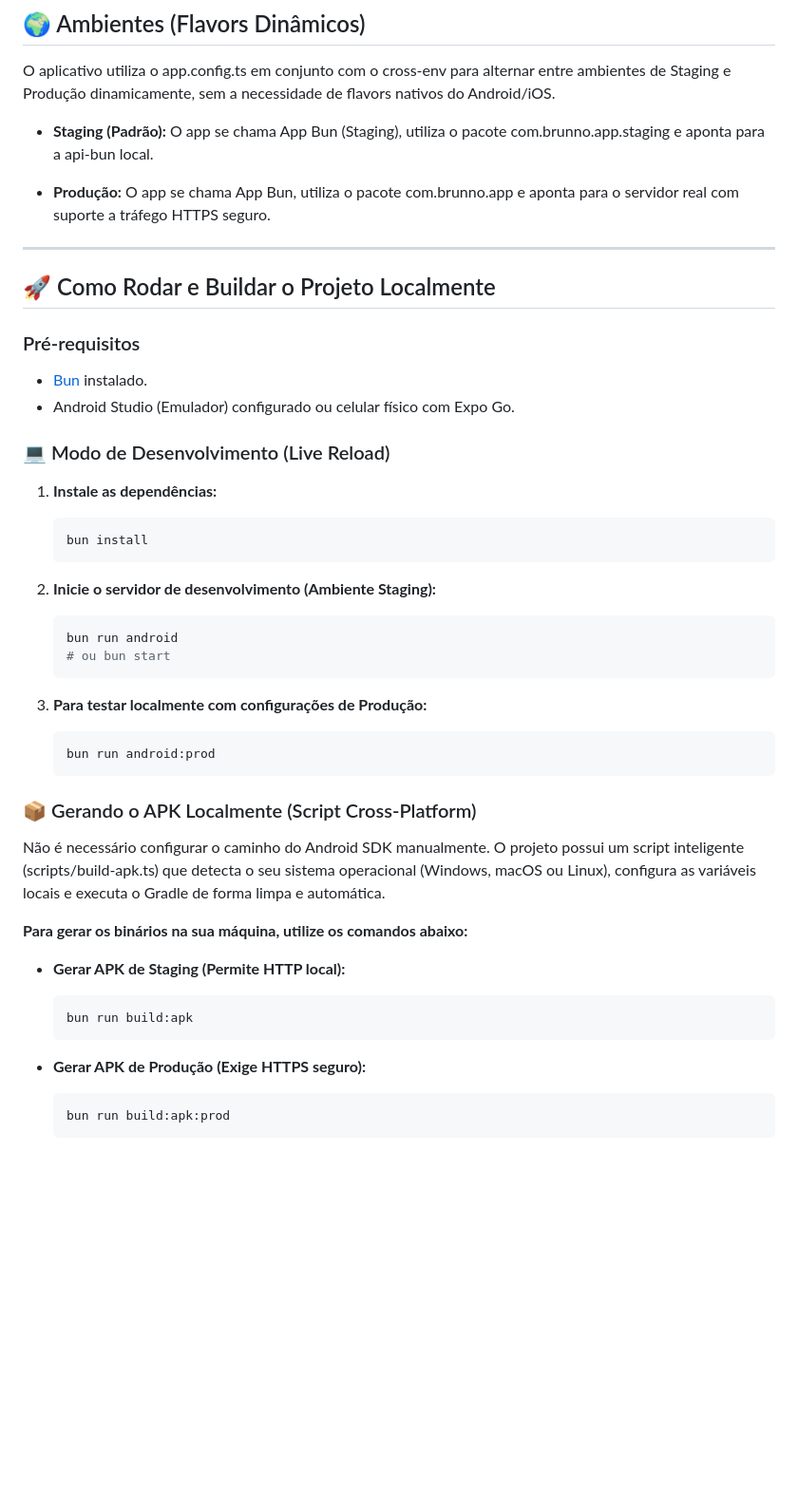
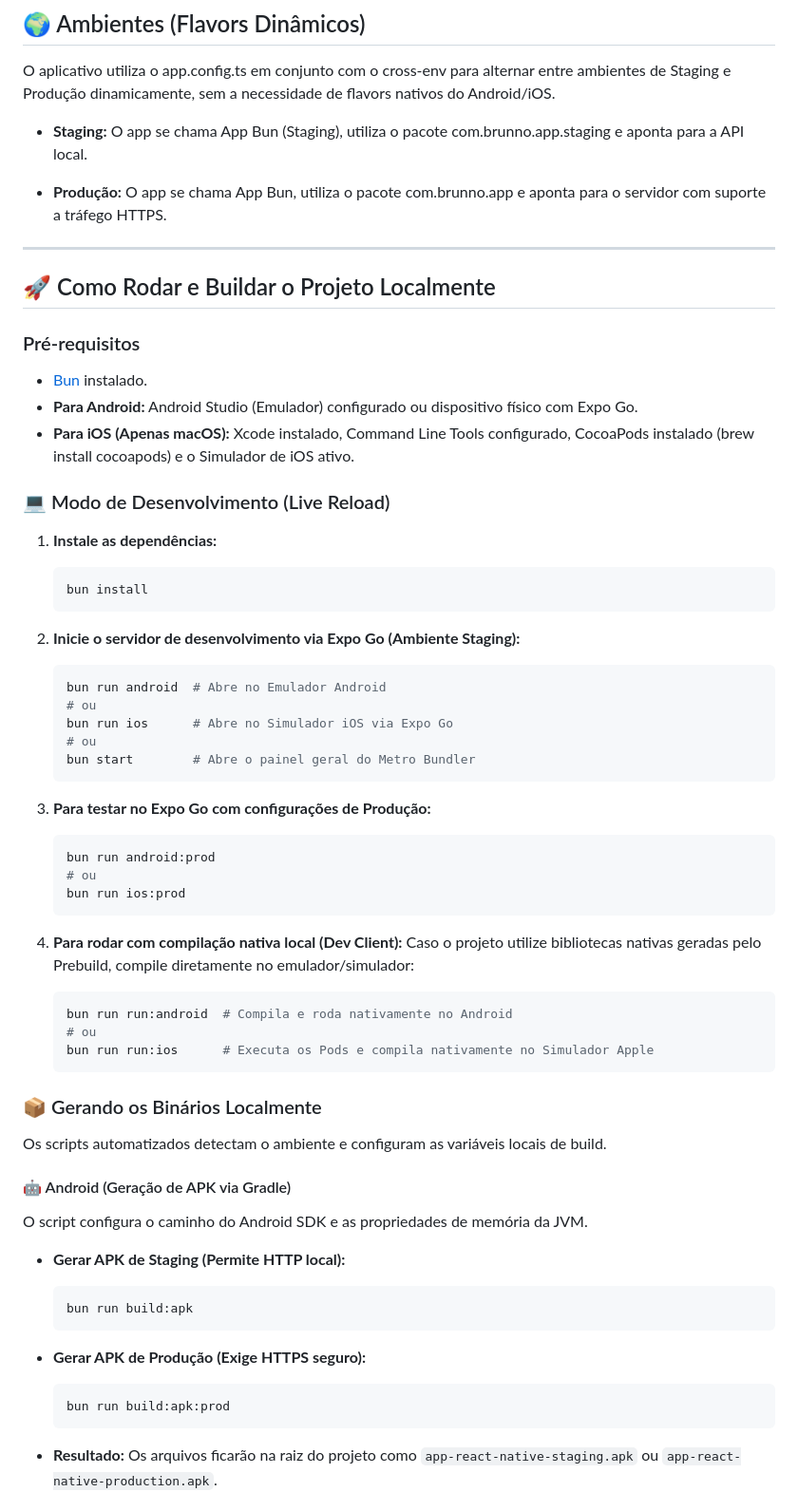
Before and after one commit to Brunno13/app-react-native, a Markdown page: README.md, the part around one of its changes. Shown at 95% size. GitHub-like rendering; blank space fills up the shorter version.

````diff
--- a/README.md
+++ b/README.md
@@ -70,9 +71,9 @@ src/
 
 O aplicativo utiliza o app.config.ts em conjunto com o cross-env para alternar entre ambientes de Staging e Produção dinamicamente, sem a necessidade de flavors nativos do Android/iOS.
 
-* **Staging (Padrão):** O app se chama App Bun (Staging), utiliza o pacote com.brunno.app.staging e aponta para a api-bun local.
+* **Staging:** O app se chama App Bun (Staging), utiliza o pacote com.brunno.app.staging e aponta para a API local.
 
-* **Produção:** O app se chama App Bun, utiliza o pacote com.brunno.app e aponta para o servidor real com suporte a tráfego HTTPS seguro.
+* **Produção:** O app se chama App Bun, utiliza o pacote com.brunno.app e aponta para o servidor com suporte a tráfego HTTPS.
 
 ---
 
@@ -80,7 +81,8 @@ O aplicativo utiliza o app.config.ts em conjunto com o cross-env para alternar e
 
 ### Pré-requisitos
 * [Bun](https://bun.sh/) instalado.
-* Android Studio (Emulador) configurado ou celular físico com Expo Go.
+* **Para Android:** Android Studio (Emulador) configurado ou dispositivo físico com Expo Go.
+* **Para iOS (Apenas macOS):** Xcode instalado, Command Line Tools configurado, CocoaPods instalado (brew install cocoapods) e o Simulador de iOS ativo.
 
 ### 💻 Modo de Desenvolvimento (Live Reload)
 
@@ -89,28 +91,48 @@ O aplicativo utiliza o app.config.ts em conjunto com o cross-env para alternar e
     bun install
     ```
 
-2. **Inicie o servidor de desenvolvimento (Ambiente Staging):**
+2. **Inicie o servidor de desenvolvimento via Expo Go (Ambiente Staging):**
+
     ```bash
-    bun run android
-    # ou bun start
+    bun run android  # Abre no Emulador Android
+    # ou
+    bun run ios      # Abre no Simulador iOS via Expo Go
+    # ou
+    bun start        # Abre o painel geral do Metro Bundler
     ```
 
-3. **Para testar localmente com configurações de Produção:**
+3. **Para testar no Expo Go com configurações de Produção:**
+
     ```bash
     bun run android:prod
+    # ou
+    bun run ios:prod
     ```
 
-### 📦 Gerando o APK Localmente (Script Cross-Platform)
-Não é necessário configurar o caminho do Android SDK manualmente. O projeto possui um script inteligente (scripts/build-apk.ts) que detecta o seu sistema operacional (Windows, macOS ou Linux), configura as variáveis locais e executa o Gradle de forma limpa e automática.
+4. **Para rodar com compilação nativa local (Dev Client):**
+    Caso o projeto utilize bibliotecas nativas geradas pelo Prebuild, compile diretamente no emulador/simulador:
 
-**Para gerar os binários na sua máquina, utilize os comandos abaixo:**
+    ```bash
+    bun run run:android  # Compila e roda nativamente no Android
+    # ou
+    bun run run:ios      # Executa os Pods e compila nativamente no Simulador Apple
+    ```
+
+### 📦 Gerando os Binários Localmente
+Os scripts automatizados detectam o ambiente e configuram as variáveis locais de build.
+
+#### 🤖 Android (Geração de APK via Gradle)
+O script configura o caminho do Android SDK e as propriedades de memória da JVM.
+
 * **Gerar APK de Staging (Permite HTTP local):**
+
     ```bash
     bun run build:apk
     ```
+* **Gerar APK de Produção (Exige HTTPS seguro):**
 
-* **Gerar APK de Produção (Exige HTTPS seguro):**
     ```bash
     bun run build:apk:prod
     ```
+* **Resultado:** Os arquivos ficarão na raiz do projeto como `app-react-native-staging.apk` ou `app-react-native-production.apk`.
 
````
Also changed, not shown: other parts of README.md (+55 -42 lines).
